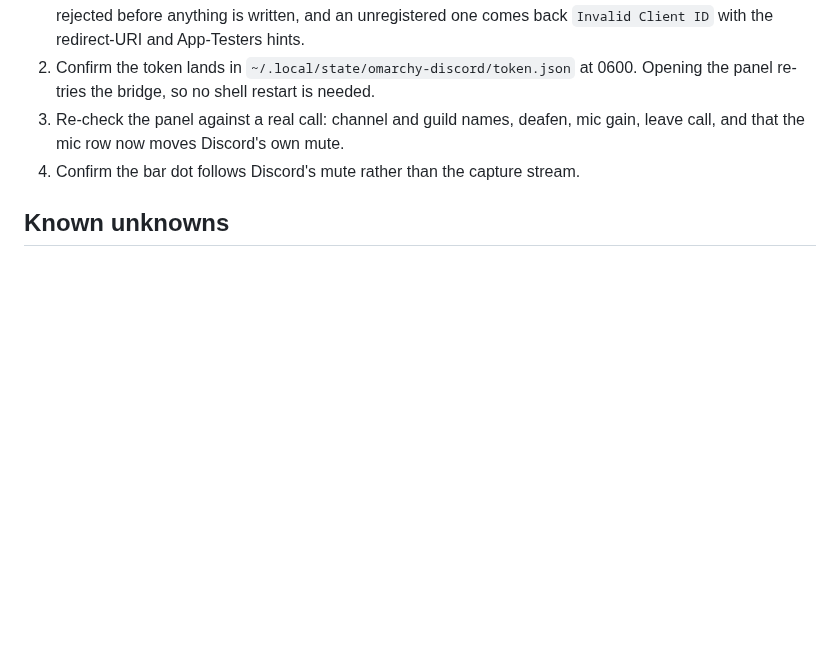
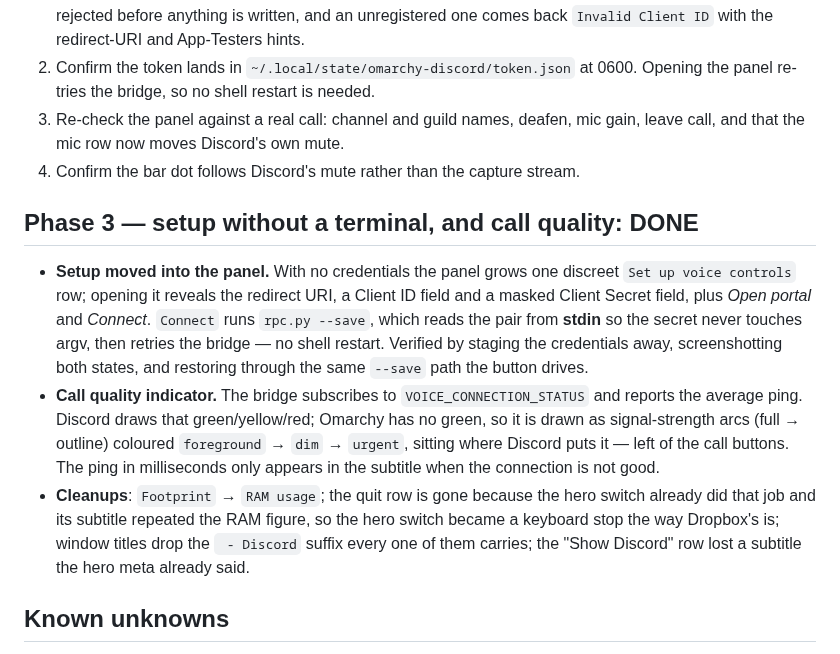
Before and after one commit to thisisgm/omarchy-discord, a Markdown page: PROGRESS.md, the part around the change. Rendered like a GitHub page; blank space fills up the shorter version.

```diff
--- a/PROGRESS.md
+++ b/PROGRESS.md
@@ -93,6 +93,27 @@ meter under the name. That replaced four stacked full-width rows.
    mic gain, leave call, and that the mic row now moves Discord's own mute.
 4. Confirm the bar dot follows Discord's mute rather than the capture stream.
 
+## Phase 3 — setup without a terminal, and call quality: DONE
+
+- **Setup moved into the panel.** With no credentials the panel grows one
+  discreet `Set up voice controls` row; opening it reveals the redirect URI,
+  a Client ID field and a masked Client Secret field, plus *Open portal* and
+  *Connect*. `Connect` runs `rpc.py --save`, which reads the pair from **stdin**
+  so the secret never touches argv, then retries the bridge — no shell restart.
+  Verified by staging the credentials away, screenshotting both states, and
+  restoring through the same `--save` path the button drives.
+- **Call quality indicator.** The bridge subscribes to
+  `VOICE_CONNECTION_STATUS` and reports the average ping. Discord draws that
+  green/yellow/red; Omarchy has no green, so it is drawn as signal-strength
+  arcs (full → outline) coloured `foreground` → `dim` → `urgent`, sitting where
+  Discord puts it — left of the call buttons. The ping in milliseconds only
+  appears in the subtitle when the connection is not good.
+- **Cleanups**: `Footprint` → `RAM usage`; the quit row is gone because the
+  hero switch already did that job and its subtitle repeated the RAM figure, so
+  the hero switch became a keyboard stop the way Dropbox's is; window titles
+  drop the ` - Discord` suffix every one of them carries; the "Show Discord"
+  row lost a subtitle the hero meta already said.
+
 ## Known unknowns
 
 - **Does a capture stream appear when the mic is unmuted?** Observed for ~5
```
Also changed, not shown: NOTES.md (+13 -0 lines), README.md (+3 -1 lines), callrow.png (added), callrow_big.png (added), 4 other files.
